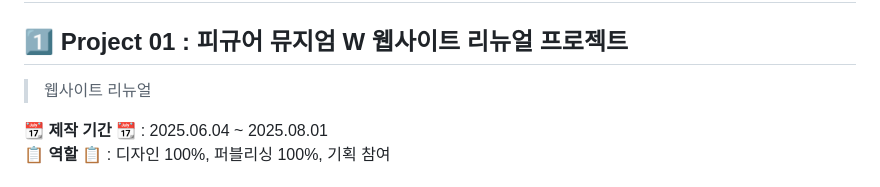
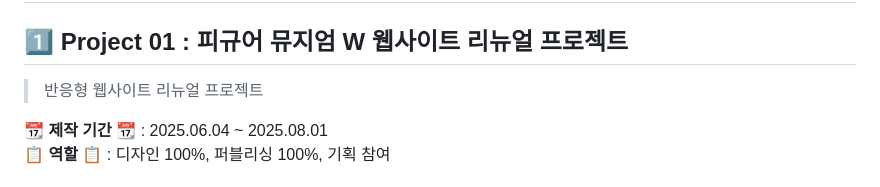
Before and after one commit to rhtnwjd3335/portfolio2025, a Markdown page: readMe.md, the part around one of its changes. GitHub-like rendering.

```diff
--- a/readMe.md
+++ b/readMe.md
@@ -19,7 +19,7 @@
 # 📁 Projects 📁
 
 ## 1️⃣ Project 01 : 피규어 뮤지엄 W 웹사이트 리뉴얼 프로젝트
-> 웹사이트 리뉴얼
+> 반응형 웹사이트 리뉴얼 프로젝트
 
 **📆 제작 기간 📆** : 2025.06.04 ~ 2025.08.01
 **📋 역할 📋** : 디자인 100%, 퍼블리싱 100%, 기획 참여
```
Also changed, not shown: other parts of readMe.md (+1 -1 lines).
